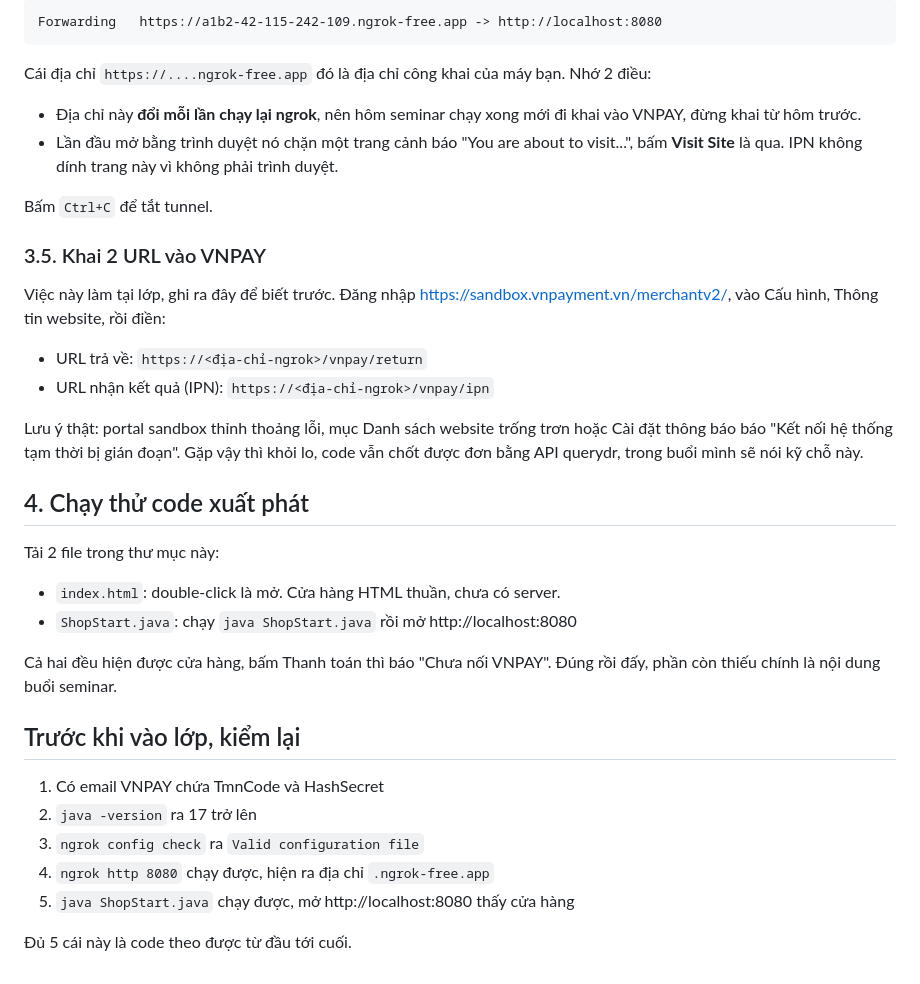
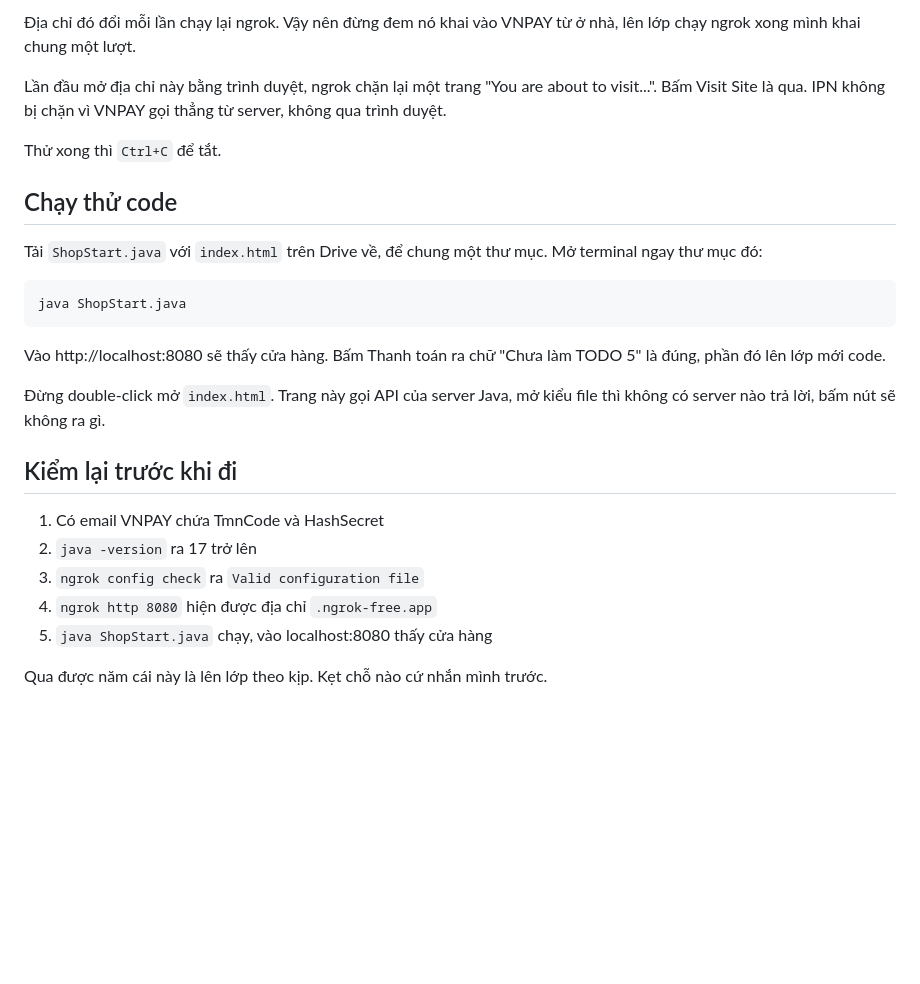
Before and after one commit to conchocon154/vnpay-seminar, a Markdown page: CHUAN-BI.md, the part around one of its changes. Drawn GitHub-style; blank space fills up the shorter version.

````diff
--- a/CHUAN-BI.md
+++ b/CHUAN-BI.md
@@ -83,39 +62,28 @@ Màn hình sẽ hiện dòng kiểu:
 
-```
-Forwarding   https://a1b2-42-115-242-109.ngrok-free.app -> http://localhost:8080
+Địa chỉ đó đổi mỗi lần chạy lại ngrok. Vậy nên đừng đem nó khai vào VNPAY từ ở nhà, lên lớp chạy ngrok xong mình khai chung một lượt.
+
+Lần đầu mở địa chỉ này bằng trình duyệt, ngrok chặn lại một trang "You are about to visit...". Bấm Visit Site là qua. IPN không bị chặn vì VNPAY gọi thẳng từ server, không qua trình duyệt.
+
+Thử xong thì `Ctrl+C` để tắt.
+
+## Chạy thử code
+
+Tải `ShopStart.java` với `index.html` trên Drive về, để chung một thư mục. Mở terminal ngay thư mục đó:
+
+```bash
+java ShopStart.java
 ```
 
-Cái địa chỉ `https://....ngrok-free.app` đó là địa chỉ công khai của máy bạn. Nhớ 2 điều:
+Vào http://localhost:8080 sẽ thấy cửa hàng. Bấm Thanh toán ra chữ "Chưa làm TODO 5" là đúng, phần đó lên lớp mới code.
 
-- Địa chỉ này **đổi mỗi lần chạy lại ngrok**, nên hôm seminar chạy xong mới đi khai vào VNPAY, đừng khai từ hôm trước.
-- Lần đầu mở bằng trình duyệt nó chặn một trang cảnh báo "You are about to visit...", bấm **Visit Site** là qua. IPN không dính trang này vì không phải trình duyệt.
+Đừng double-click mở `index.html`. Trang này gọi API của server Java, mở kiểu file thì không có server nào trả lời, bấm nút sẽ không ra gì.
 
-Bấm `Ctrl+C` để tắt tunnel.
-
-### 3.5. Khai 2 URL vào VNPAY
-
-Việc này làm tại lớp, ghi ra đây để biết trước. Đăng nhập https://sandbox.vnpayment.vn/merchantv2/, vào Cấu hình, Thông tin website, rồi điền:
-
-- URL trả về: `https://<địa-chỉ-ngrok>/vnpay/return`
-- URL nhận kết quả (IPN): `https://<địa-chỉ-ngrok>/vnpay/ipn`
-
-Lưu ý thật: portal sandbox thỉnh thoảng lỗi, mục Danh sách website trống trơn hoặc Cài đặt thông báo báo "Kết nối hệ thống tạm thời bị gián đoạn". Gặp vậy thì khỏi lo, code vẫn chốt được đơn bằng API querydr, trong buổi mình sẽ nói kỹ chỗ này.
-
-## 4. Chạy thử code xuất phát
-
-Tải 2 file trong thư mục này:
-
-- `index.html`: double-click là mở. Cửa hàng HTML thuần, chưa có server.
-- `ShopStart.java`: chạy `java ShopStart.java` rồi mở http://localhost:8080
-
-Cả hai đều hiện được cửa hàng, bấm Thanh toán thì báo "Chưa nối VNPAY". Đúng rồi đấy, phần còn thiếu chính là nội dung buổi seminar.
-
-## Trước khi vào lớp, kiểm lại
+## Kiểm lại trước khi đi
 
 1. Có email VNPAY chứa TmnCode và HashSecret
 2. `java -version` ra 17 trở lên
 3. `ngrok config check` ra `Valid configuration file`
-4. `ngrok http 8080` chạy được, hiện ra địa chỉ `.ngrok-free.app`
-5. `java ShopStart.java` chạy được, mở http://localhost:8080 thấy cửa hàng
+4. `ngrok http 8080` hiện được địa chỉ `.ngrok-free.app`
+5. `java ShopStart.java` chạy, vào localhost:8080 thấy cửa hàng
 
-Đủ 5 cái này là code theo được từ đầu tới cuối.
+Qua được năm cái này là lên lớp theo kịp. Kẹt chỗ nào cứ nhắn mình trước.
````
Also changed, not shown: other parts of CHUAN-BI.md (+27 -48 lines).
